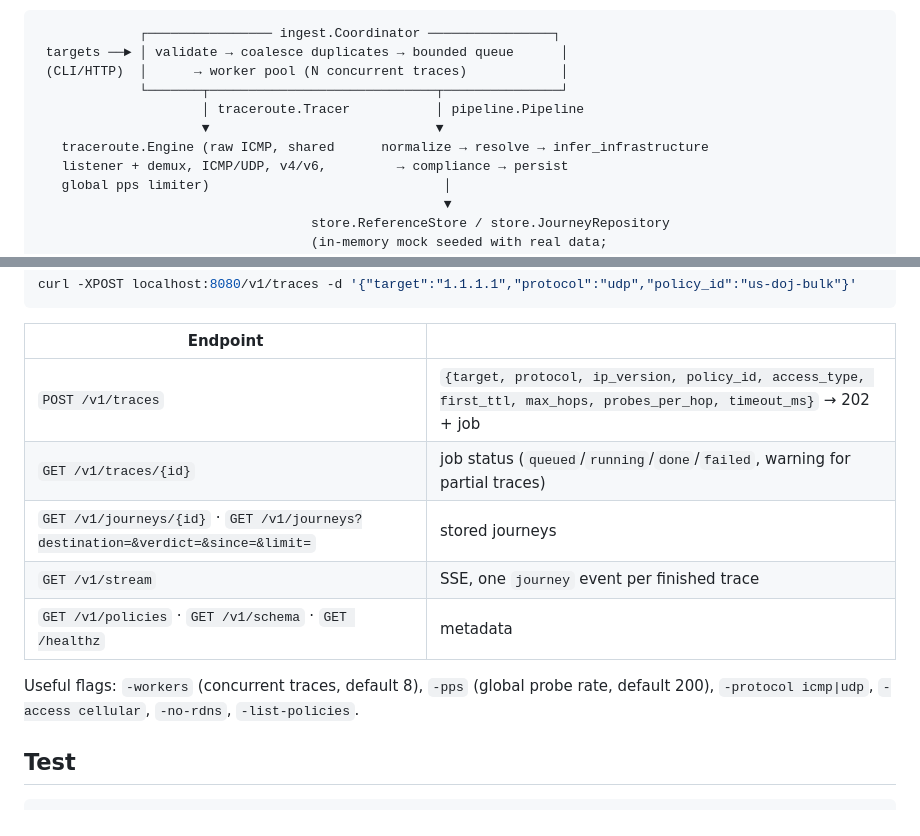
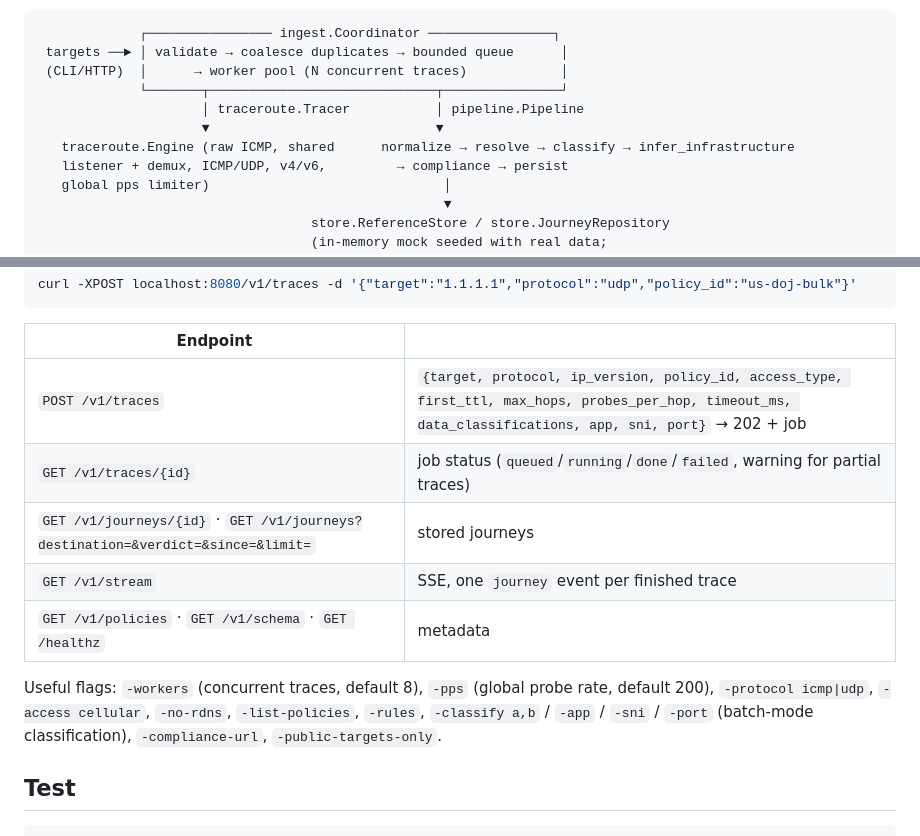
Before and after one commit to Flotrpy/PacketPulse, a Markdown page: backend/README.md, 2 parts joined by grey strips. Rendered like a GitHub page.

Commit message:
Document data classification and deployment

```diff
--- a/backend/README.md
+++ b/backend/README.md
@@ -9,7 +9,7 @@ Runs concurrent traceroutes, turns every hop into a structured payload, infers t
              └───────┬─────────────────────────────┬───────────────┘
                      │ traceroute.Tracer           │ pipeline.Pipeline
                      ▼                             ▼
-   traceroute.Engine (raw ICMP, shared      normalize → resolve → infer_infrastructure
+   traceroute.Engine (raw ICMP, shared      normalize → resolve → classify → infer_infrastructure
    listener + demux, ICMP/UDP, v4/v6,         → compliance → persist
    global pps limiter)                              │
                                                     ▼
@@ -116,13 +161,13 @@ curl -XPOST localhost:8080/v1/traces -d '{"target":"1.1.1.1","protocol":"udp","p
 
 | Endpoint | |
 |---|---|
-| `POST /v1/traces` | `{target, protocol, ip_version, policy_id, access_type, first_ttl, max_hops, probes_per_hop, timeout_ms}` → 202 + job |
+| `POST /v1/traces` | `{target, protocol, ip_version, policy_id, access_type, first_ttl, max_hops, probes_per_hop, timeout_ms, data_classifications, app, sni, port}` → 202 + job |
 | `GET /v1/traces/{id}` | job status (`queued`/`running`/`done`/`failed`, warning for partial traces) |
 | `GET /v1/journeys/{id}` · `GET /v1/journeys?destination=&verdict=&since=&limit=` | stored journeys |
 | `GET /v1/stream` | SSE, one `journey` event per finished trace |
 | `GET /v1/policies` · `GET /v1/schema` · `GET /healthz` | metadata |
 
-Useful flags: `-workers` (concurrent traces, default 8), `-pps` (global probe rate, default 200), `-protocol icmp|udp`, `-access cellular`, `-no-rdns`, `-list-policies`.
+Useful flags: `-workers` (concurrent traces, default 8), `-pps` (global probe rate, default 200), `-protocol icmp|udp`, `-access cellular`, `-no-rdns`, `-list-policies`, `-rules`, `-classify a,b` / `-app` / `-sni` / `-port` (batch-mode classification), `-compliance-url`, `-public-targets-only`.
 
 ## Test
 
```
Also changed, not shown: other parts of backend/README.md (+45 -0 lines), README.md (+2 -1 lines), frontend/README.md (+6 -0 lines), frontend/docs/business-mode-live-tags.png (added).
